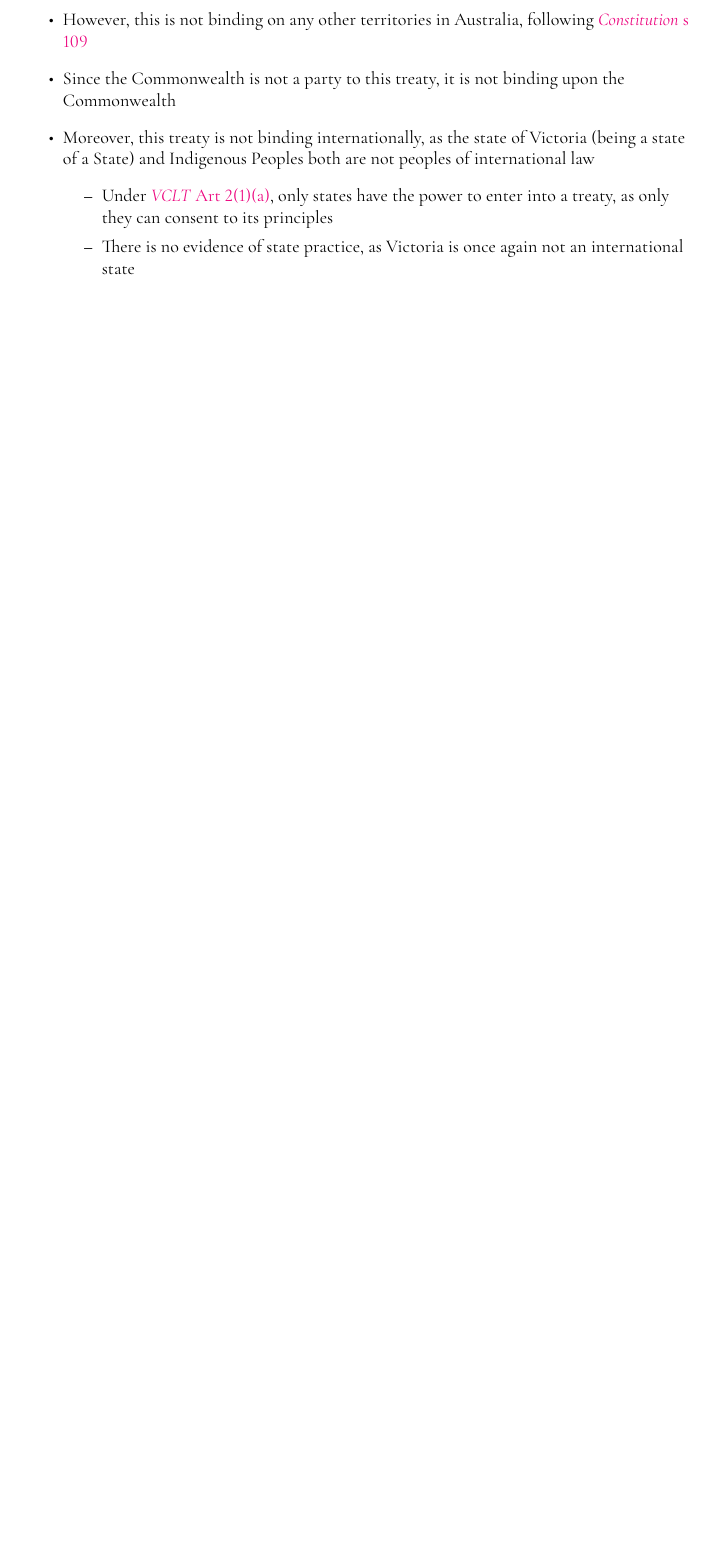
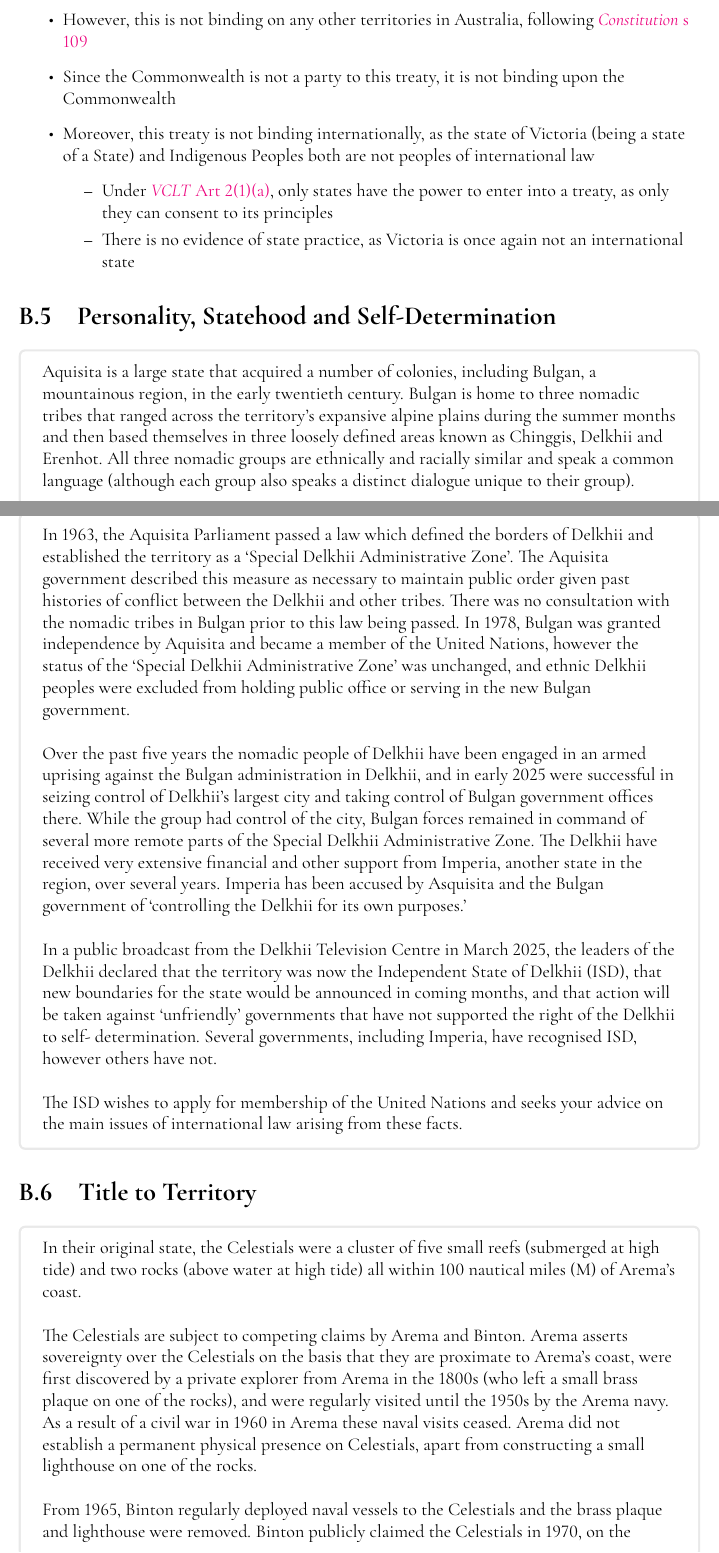
Before and after one commit to greatoverlordgollum/LAWS1023-Notes, a LaTeX thesis (main.tex, which reads Scaffold.Tex, Tutorials.tex): part of page 89 of 90 before the commit and two parts of pages 93 and 94 of 96 after it, the two joined at a grey line, cut so that both start at the same text, the shorter picture padded with empty space. The pictures show the PDF file main.pdf that the author committed with the source.

Commit message:
Sets out layout for all Topic 5 and 6 material

```diff
--- a/Scaffold.Tex
+++ b/Scaffold.Tex
@@ -521,3 +521,7 @@
         \end{enumerate}
     \end{enumerate}
 \end{enumerate}
+
+\section{Personality, Statehood and Self-Determination}
+
+\section{Title to Territory}
--- a/Tutorials.tex
+++ b/Tutorials.tex
@@ -293,3 +293,75 @@ There was no tutorial problem for Topic 1, and the tutorial problem for Topic 2
         \item There is no evidence of state practice, as Victoria is once again not an international state
     \end{itemize}
 \end{itemize}
+
+\section{Personality, Statehood and Self-Determination}
+\begin{tutorialquestion}
+    \flushleft
+
+    Aquisita is a large state that acquired a number of colonies, including Bulgan, a mountainous
+    region, in the early twentieth century. Bulgan is home to three nomadic tribes that ranged
+    across the territory's expansive alpine plains during the summer months and then based
+    themselves in three loosely defined areas known as Chinggis, Delkhii and Erenhot. All three
+    nomadic groups are ethnically and racially similar and speak a common language (although
+    each group also speaks a distinct dialogue unique to their group).
+
+    \vspace{\baselineskip}
+
+    In 1963, the Aquisita Parliament passed a law which defined the borders of Delkhii and
+    established the territory as a `Special Delkhii Administrative Zone'. The Aquisita government
+    described this measure as necessary to maintain public order given past histories of conflict
+    between the Delkhii and other tribes. There was no consultation with the nomadic tribes in
+    Bulgan prior to this law being passed. In 1978, Bulgan was granted independence by Aquisita
+    and became a member of the United Nations, however the status of the `Special Delkhii
+    Administrative Zone' was unchanged, and ethnic Delkhii peoples were excluded from holding
+    public office or serving in the new Bulgan government.
+
+    \vspace{\baselineskip}
+
+    Over the past five years the nomadic people of Delkhii have been engaged in an armed
+    uprising against the Bulgan administration in Delkhii, and in early 2025 were successful in
+    seizing control of Delkhii's largest city and taking control of Bulgan government offices there.
+    While the group had control of the city, Bulgan forces remained in command of several more
+    remote parts of the Special Delkhii Administrative Zone. The Delkhii have received very
+    extensive financial and other support from Imperia, another state in the region, over several
+    years. Imperia has been accused by Asquisita and the Bulgan government of `controlling the
+    Delkhii for its own purposes.'
+
+    \vspace{\baselineskip}
+
+    In a public broadcast from the Delkhii Television Centre in March 2025, the leaders of the
+    Delkhii declared that the territory was now the Independent State of Delkhii (ISD), that new
+    boundaries for the state would be announced in coming months, and that action will be taken
+    against `unfriendly' governments that have not supported the right of the Delkhii to self-
+    determination. Several governments, including Imperia, have recognised ISD, however others
+    have not.
+
+    \vspace{\baselineskip}
+
+    The ISD wishes to apply for membership of the United Nations and seeks your advice on the
+    main issues of international law arising from these facts.
+
+\end{tutorialquestion}
+
+\section{Title to Territory}
+\begin{tutorialquestion}
+    \flushleft
+    In their original state, the Celestials were a cluster of five small reefs (submerged at high tide) and two rocks (above water at high tide) all within 100 nautical miles (M) of Arema's coast.
+
+    \vspace{\baselineskip}
+
+    The Celestials are subject to competing claims by Arema and Binton. Arema asserts sovereignty over the Celestials on the basis that they are proximate to Arema's coast, were first discovered by a private explorer from Arema in the 1800s (who left a small brass plaque on one of the rocks), and were regularly visited until the 1950s by the Arema navy. As a result of a civil war in 1960 in Arema these naval visits ceased. Arema did not establish a permanent physical presence on Celestials, apart from constructing a small lighthouse on one of the rocks.
+
+    \vspace{\baselineskip}
+
+    From 1965, Binton regularly deployed naval vessels to the Celestials and the brass plaque and lighthouse were removed. Binton publicly claimed the Celestials in 1970, on the ground that they had been abandoned by Arema. Binton then began an extensive program of land reclamation which has transformed the small features into one island. Binton has constructed several military installations on the Celestials and stationed a garrison of troops there. Arema has repeatedly protested the statements and actions of Binton, although in 1980 the Foreign Minister of Arema did make a speech in which he stated that `the time has come to recognise that Arema no longer has any interest in the remote and inhospitable Celestials.'
+
+    \vspace{\baselineskip}
+
+    In January 2025, Binton asserted a 50 nautical mile `economic and security zone' around the Celestials, and the Parliament of Binton passed a law making it a criminal offence for `any foreign national to be present in the economic and security zone of Celestials unless in possession of a valid permit issued by the Binton Department of Homeland Integrity.'
+
+    \vspace{\baselineskip}
+
+    Assess the competing claims of Arema and Binton and the legality of Binton's assertion of sovereignty and jurisdiction over the Celestials.
+
+\end{tutorialquestion}
--- a/main.tex
+++ b/main.tex
@@ -97,6 +98,12 @@
 \chapter{International Law and Australian Law}
 \input{Topic 4.tex}
 
+\chapter{Personality, Statehood and Self-Determination}
+\input{Topic 5.tex}
+
+\chapter{Title to Territory}
+\input{Topic 6.tex}
+
 \appendix
 \chapter{Scaffolds}
 \input{Scaffold.Tex}
```
Also changed, not shown: Topic 5.tex (added, +17 -0 lines), Topic 6.tex (added, +25 -0 lines), main.pdf, Scaffold.Tex (2 more changed lines), main.tex (1 more changed lines), 1 other file.
